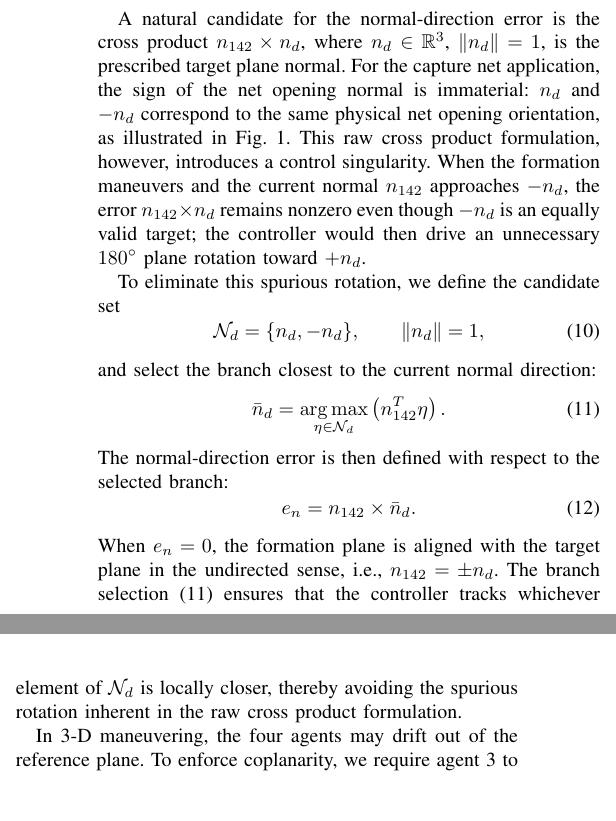
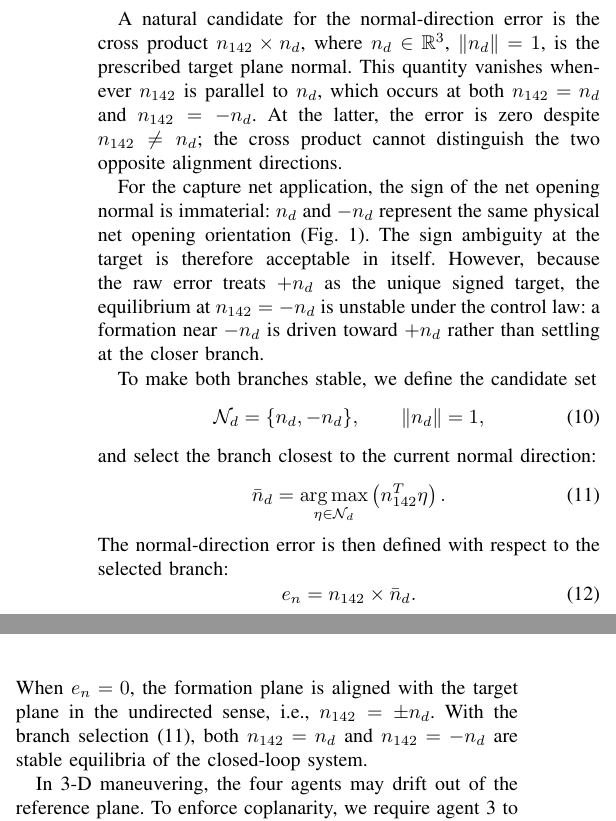
Before and after one commit to coder-s1ngle/myPaper_formationControl, a LaTeX paper (writing/正文编写/myPaper_formationControl/myPaper.tex): two parts of the columns of page 2 of 8, joined at a grey line, cut so that both start at the same text, the shorter picture padded with empty space. Compiled offline with pdfLaTeX.

Commit message:
@ Fix normal-error singularity logic: singular point first, control consequence second
The singularity is that n_142 x n_d = 0 at both n_142 = n_d and n_142 = -n_d,
giving a false zero at the latter. The instability of the -n_d equilibrium
under the control law is a consequence, not the singularity itself.
Restructure paragraph accordingly.

Co-Authored-By: Claude Opus 4.7 <noreply@anthropic.com>
@

```diff
--- a/writing/正文编写/myPaper_formationControl/myPaper.tex
+++ b/writing/正文编写/myPaper_formationControl/myPaper.tex
@@ -128,15 +128,21 @@ n_{142}=\frac{b_{14}\times b_{12}}
 A natural candidate for the normal-direction error is the cross product
 \(n_{142}\times n_d\),
 where \(n_d\in\mathbb R^3\), \(\|n_d\|=1\), is the prescribed target plane normal.
+This quantity vanishes whenever \(n_{142}\) is parallel to \(n_d\),
+which occurs at both \(n_{142}=n_d\) and \(n_{142}=-n_d\).
+At the latter, the error is zero despite \(n_{142}\neq n_d\);
+the cross product cannot distinguish the two opposite alignment directions.
+
 For the capture net application, the sign of the net opening normal is immaterial:
-\(n_d\) and \(-n_d\) correspond to the same physical net opening orientation,
-as illustrated in Fig.~\ref{fig:orientation_branch}.
-This raw cross product formulation, however, introduces a control singularity.
-When the formation maneuvers and the current normal \(n_{142}\) approaches \(-n_d\),
-the error \(n_{142}\times n_d\) remains nonzero even though \(-n_d\) is an equally valid target;
-the controller would then drive an unnecessary \(180^\circ\) plane rotation toward \(+n_d\).
+\(n_d\) and \(-n_d\) represent the same physical net opening orientation
+(Fig.~\ref{fig:orientation_branch}).
+The sign ambiguity at the target is therefore acceptable in itself.
+However, because the raw error treats \(+n_d\) as the unique signed target,
+the equilibrium at \(n_{142}=-n_d\) is unstable under the control law:
+a formation near \(-n_d\) is driven toward \(+n_d\)
+rather than settling at the closer branch.
 
-To eliminate this spurious rotation, we define the candidate set
+To make both branches stable, we define the candidate set
 \begin{equation}
 \label{eq:normal-set}
 \mathcal N_d=\{n_d,-n_d\},
@@ -153,7 +159,7 @@ The normal-direction error is then defined with respect to the selected branch:
 \label{eq:normal-error}
 e_n=n_{142}\times \bar n_d.
 \end{equation}
-When \(e_n=0\), the formation plane is aligned with the target plane in the undirected sense, i.e., \(n_{142}=\pm n_d\). The branch selection~\eqref{eq:normal-representative} ensures that the controller tracks whichever element of \(\mathcal N_d\) is locally closer, thereby avoiding the spurious rotation inherent in the raw cross product formulation.
+When \(e_n=0\), the formation plane is aligned with the target plane in the undirected sense, i.e., \(n_{142}=\pm n_d\). With the branch selection~\eqref{eq:normal-representative}, both \(n_{142}=n_d\) and \(n_{142}=-n_d\) are stable equilibria of the closed-loop system.
 
 In 3-D maneuvering, the four agents may drift out of the reference plane. To enforce coplanarity, we require agent~3 to lie on the reference plane \(\{1,2,4\}\). The coplanarity error is measured from agent~3's local bearings as
 \begin{equation}
```
Also changed, not shown: writing/正文编写/myPaper_formationControl/myPaper.tex (6 more changed lines).
